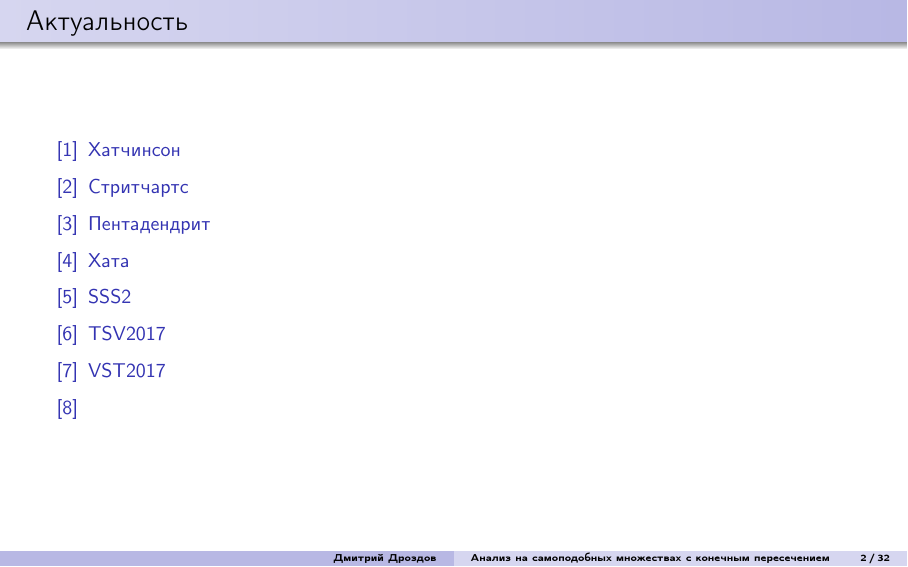
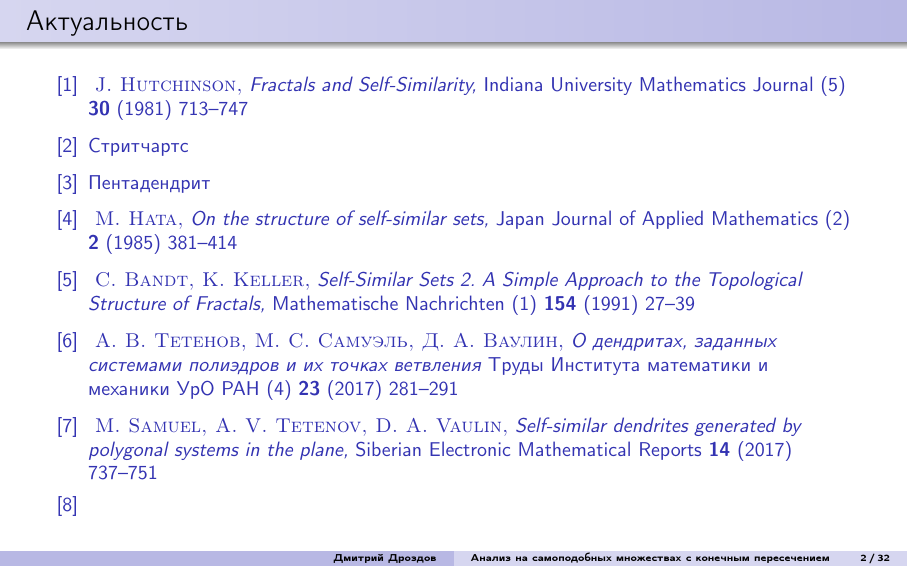
Before and after one commit to dimalek97/Drozdov-Phd-Dissertation, LaTeX slides (presentation.tex): page 2 of 38. Compiled offline with pdfLaTeX.

Commit message:
Update presentation.tex

```diff
--- a/presentation.tex
+++ b/presentation.tex
@@ -81,14 +81,47 @@
 
 \begin{frame}{Актуальность}
 \begin{thebibliography}{9}
-\bibitem{1}{Хатчинсон}
-\bibitem{2}{Стритчартс}
-\bibitem{3}{Пентадендрит}
-\bibitem{4}{Хата}
-\bibitem{5}{SSS2}
-\bibitem{6}{TSV2017}
-\bibitem{7}{VST2017}
-\bibitem{8}{}
+
+\bibitem{Hut1981}{
+    {\sc J. Hutchinson,}
+    {\it Fractals and {S}elf-{S}imilarity,}
+    {Indiana University Mathematics Journal (5) \textbf{30} (1981) 713--747}}
+
+\bibitem{2}{Стритчартс
+    {\sc }
+    {\it }
+    {}}
+
+\bibitem{3}{Пентадендрит
+    {\sc }
+    {\it }
+    {}}
+
+\bibitem{Hata1985}{
+    {\sc M. Hata,}
+    {\it On the structure of self-similar sets,}
+    {Japan Journal of Applied Mathematics (2) \textbf{2} (1985) 381--414}}
+
+\bibitem{SSS2}{
+    {\sc C. Bandt, K. Keller,}
+    {\it Self‐Similar Sets 2. A Simple Approach to the Topological Structure of Fractals,}
+    {Mathematische Nachrichten (1) \textbf{154} (1991) 27--39}}
+
+\bibitem{6}{
+    {\sc А. В. Тетенов, М. С. Самуэль, Д. А. Ваулин,}
+    {\it О дендритах, заданных системами полиэдров и их точках ветвления}
+    {Труды Института математики и механики УрО РАН (4) \textbf{23} (2017) 281--291}}
+
+\bibitem{7}{
+    {\sc M. Samuel, A. V. Tetenov, D. A. Vaulin,}
+    {\it Self-similar dendrites generated by polygonal systems in the plane,}
+    {Siberian Electronic Mathematical Reports \textbf{14} (2017) 737--751}}
+
+\bibitem{8}{
+    {\sc }
+    {\it }
+    {}}
+
 \end{thebibliography}
 \end{frame}
 
```
